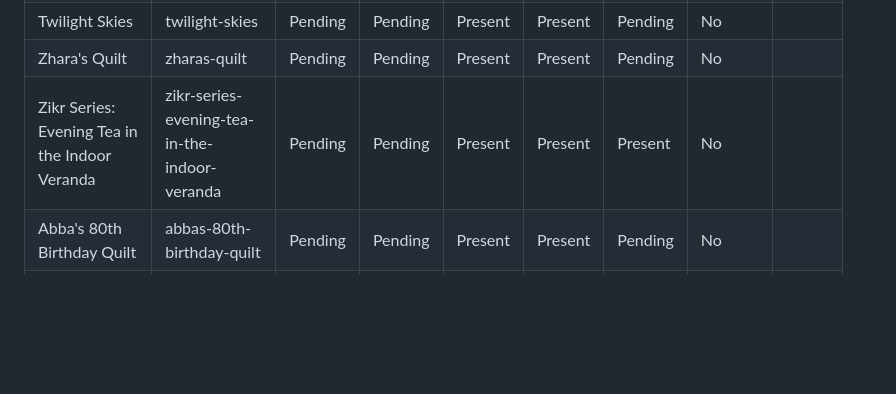
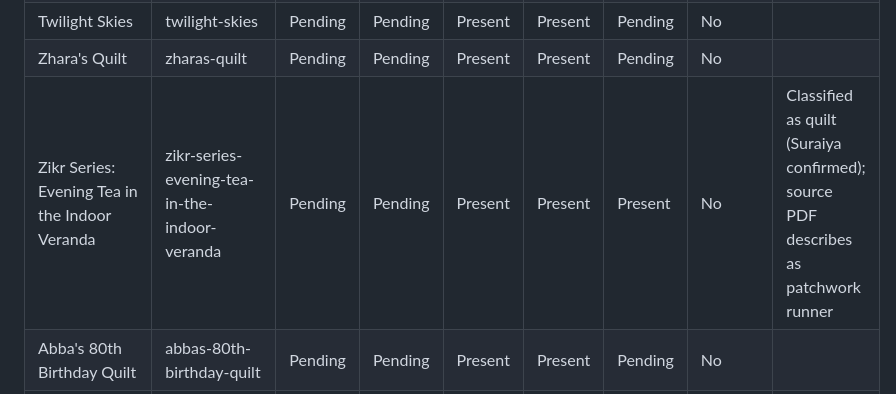
Before and after one commit to hassan-anvery/amma-website, a Markdown page: content/work-inventory.md, the part around the change. Drawn GitHub-style; blank space fills up the shorter version.

Commit message:
Correct Zikr classification to quilt per Suraiya

```diff
--- a/content/work-inventory.md
+++ b/content/work-inventory.md
@@ -103,7 +103,7 @@ Rules:
 | Tasha's Embrace | tashas-embrace | Pending | Pending | Present | Present | Pending | No | |
 | Twilight Skies | twilight-skies | Pending | Pending | Present | Present | Pending | No | |
 | Zhara's Quilt | zharas-quilt | Pending | Pending | Present | Present | Pending | No | |
-| Zikr Series: Evening Tea in the Indoor Veranda | zikr-series-evening-tea-in-the-indoor-veranda | Pending | Pending | Present | Present | Present | No | |
+| Zikr Series: Evening Tea in the Indoor Veranda | zikr-series-evening-tea-in-the-indoor-veranda | Pending | Pending | Present | Present | Present | No | Classified as quilt (Suraiya confirmed); source PDF describes as patchwork runner |
 | Abba's 80th Birthday Quilt | abbas-80th-birthday-quilt | Pending | Pending | Present | Present | Pending | No | |
 | Farahjee's Quilt | farahjees-quilt | Pending | Pending | Present | Present | Pending | No | |
 | Hugs and Kisses | hugs-and-kisses | Pending | Pending | Present | Present | Pending | No | |
```
Also changed, not shown: 1 other file.
